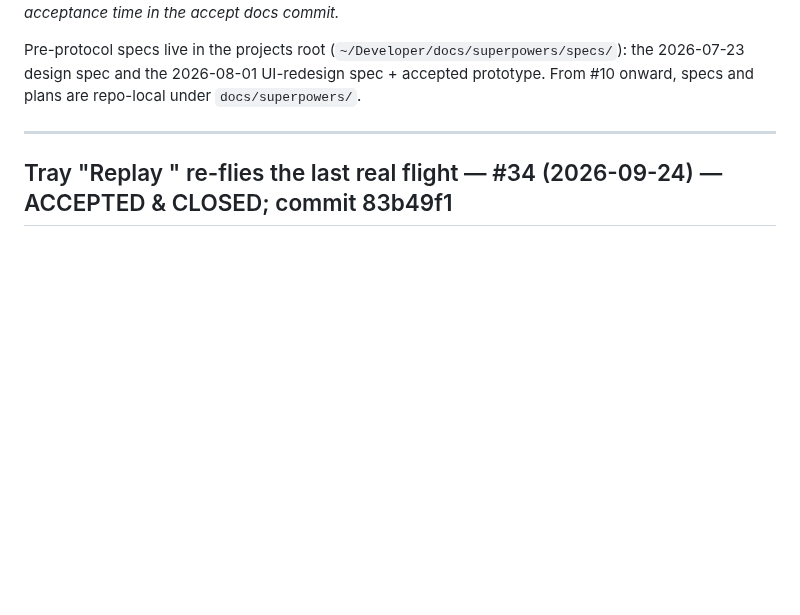
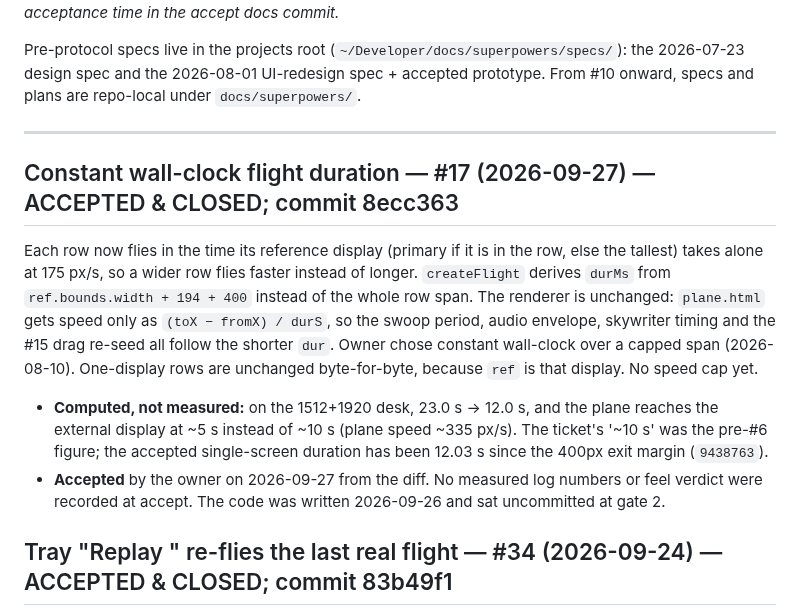
Before and after one commit to godfreyponce/jiraPlane, a Markdown page: docs/HISTORY.md, the part around the change. Rendered like a GitHub page; blank space fills up the shorter version.

Commit message:
docs: #17 accepted — HISTORY entry, plan file, STATE bumped (#22 up next)
Co-Authored-By: Claude Opus 5.5 <noreply@anthropic.com>

```diff
--- a/docs/HISTORY.md
+++ b/docs/HISTORY.md
@@ -10,6 +10,23 @@ the 2026-07-23 design spec and the 2026-08-01 UI-redesign spec + accepted protot
 From #10 onward, specs and plans are repo-local under `docs/superpowers/`.
 
 ---
+
+## Constant wall-clock flight duration — #17 (2026-09-27) — ACCEPTED & CLOSED; commit 8ecc363
+
+Each row now flies in the time its reference display (primary if it is in the row, else the
+tallest) takes alone at 175 px/s, so a wider row flies faster instead of longer. `createFlight`
+derives `durMs` from `ref.bounds.width + 194 + 400` instead of the whole row span. The renderer
+is unchanged: `plane.html` gets speed only as `(toX − fromX) / durS`, so the swoop period, audio
+envelope, skywriter timing and the #15 drag re-seed all follow the shorter `dur`. Owner chose
+constant wall-clock over a capped span (2026-08-10). One-display rows are unchanged
+byte-for-byte, because `ref` is that display. No speed cap yet.
+
+- **Computed, not measured:** on the 1512+1920 desk, 23.0 s → 12.0 s, and the plane reaches
+  the external display at ~5 s instead of ~10 s (plane speed ~335 px/s). The ticket's '~10 s'
+  was the pre-#6 figure; the accepted single-screen duration has been 12.03 s since the 400px
+  exit margin (`9438763`).
+- **Accepted** by the owner on 2026-09-27 from the diff. No measured log numbers or feel verdict
+  were recorded at accept. The code was written 2026-09-26 and sat uncommitted at gate 2.
 
 ## Tray "Replay <KEY>" re-flies the last real flight — #34 (2026-09-24) — ACCEPTED & CLOSED; commit 83b49f1
 
```
Also changed, not shown: STATE.md (+3 -3 lines), 1 other file.
